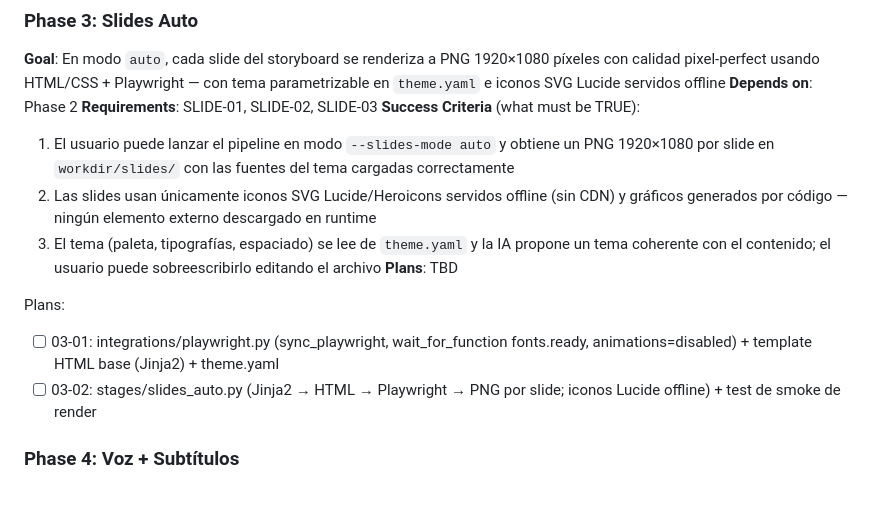
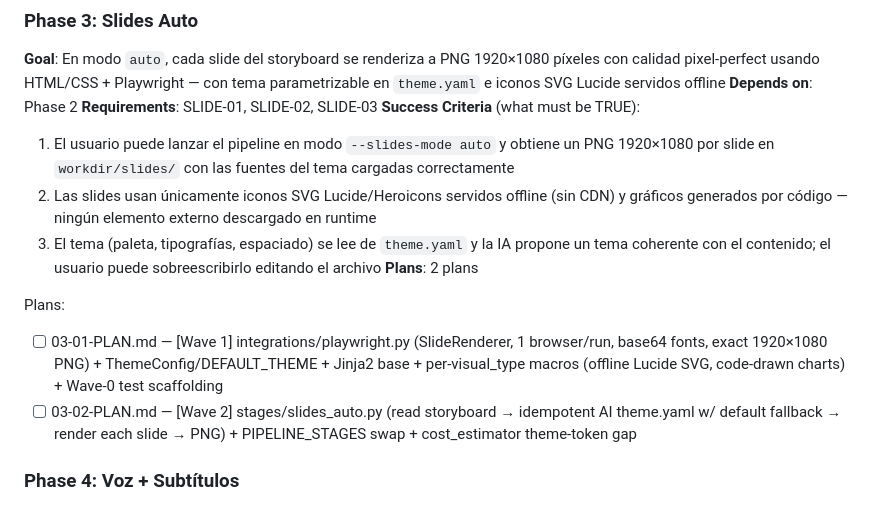
Before and after one commit to jaimeberdejo/AutoVideo, a Markdown page: .planning/ROADMAP.md, the part around the change. Rendered like a GitHub page.

Commit message:
docs(03): create phase plan (2 plans, 2 waves)

```diff
--- a/.planning/ROADMAP.md
+++ b/.planning/ROADMAP.md
@@ -63,11 +63,11 @@ Plans:
   1. El usuario puede lanzar el pipeline en modo `--slides-mode auto` y obtiene un PNG 1920×1080 por slide en `workdir/slides/` con las fuentes del tema cargadas correctamente
   2. Las slides usan únicamente iconos SVG Lucide/Heroicons servidos offline (sin CDN) y gráficos generados por código — ningún elemento externo descargado en runtime
   3. El tema (paleta, tipografías, espaciado) se lee de `theme.yaml` y la IA propone un tema coherente con el contenido; el usuario puede sobreescribirlo editando el archivo
-**Plans**: TBD
+**Plans**: 2 plans
 
 Plans:
-- [ ] 03-01: integrations/playwright.py (sync_playwright, wait_for_function fonts.ready, animations=disabled) + template HTML base (Jinja2) + theme.yaml
-- [ ] 03-02: stages/slides_auto.py (Jinja2 → HTML → Playwright → PNG por slide; iconos Lucide offline) + test de smoke de render
+- [ ] 03-01-PLAN.md — [Wave 1] integrations/playwright.py (SlideRenderer, 1 browser/run, base64 fonts, exact 1920×1080 PNG) + ThemeConfig/DEFAULT_THEME + Jinja2 base + per-visual_type macros (offline Lucide SVG, code-drawn charts) + Wave-0 test scaffolding
+- [ ] 03-02-PLAN.md — [Wave 2] stages/slides_auto.py (read storyboard → idempotent AI theme.yaml w/ default fallback → render each slide → PNG) + PIPELINE_STAGES swap + cost_estimator theme-token gap
 
 ### Phase 4: Voz + Subtítulos
 **Goal**: El pipeline genera audio sincronizado por slide (ElevenLabs con timestamps o grabación del usuario) y produce subtítulos `.srt`/`.vtt` listos para el montaje
```
Also changed, not shown: 2 other files.
